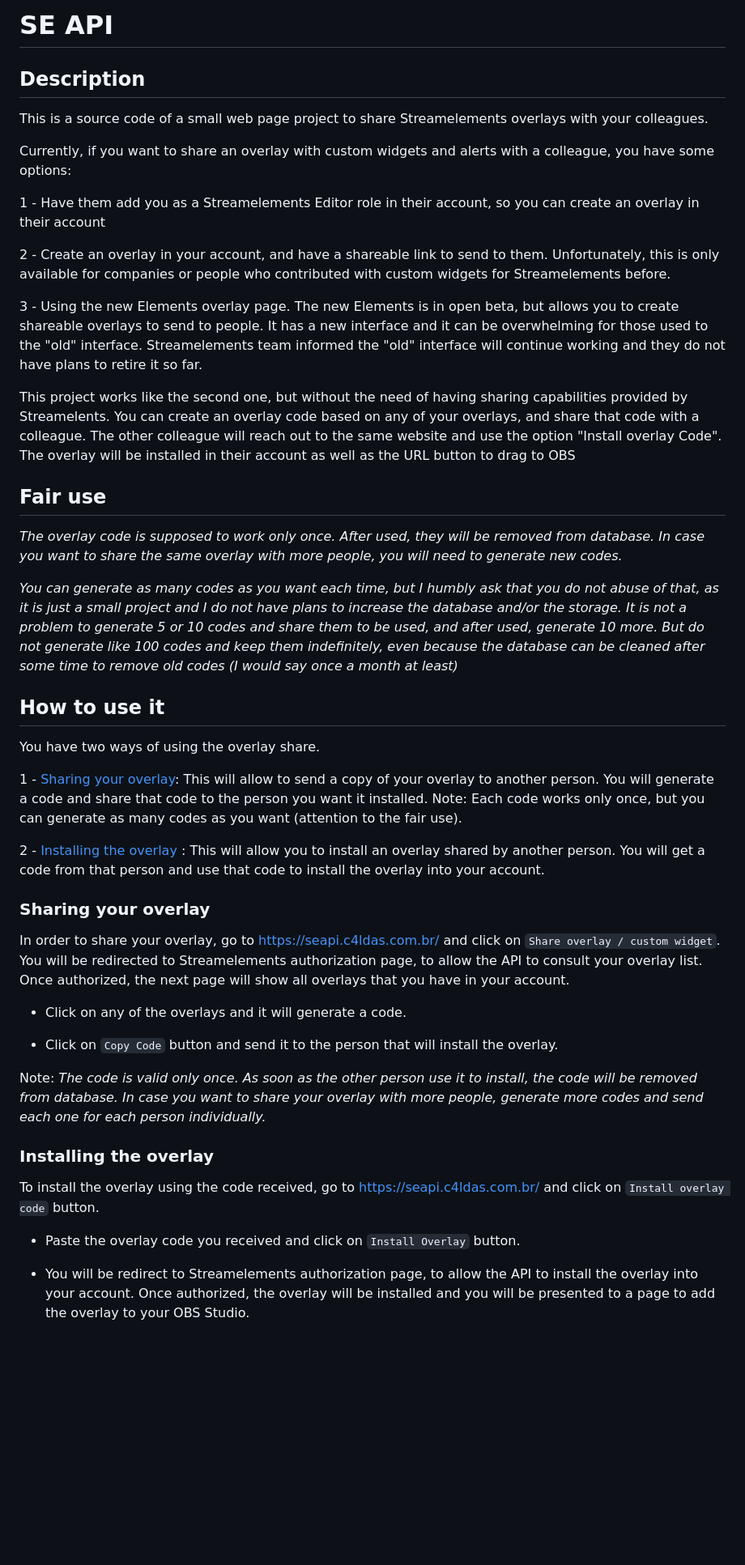
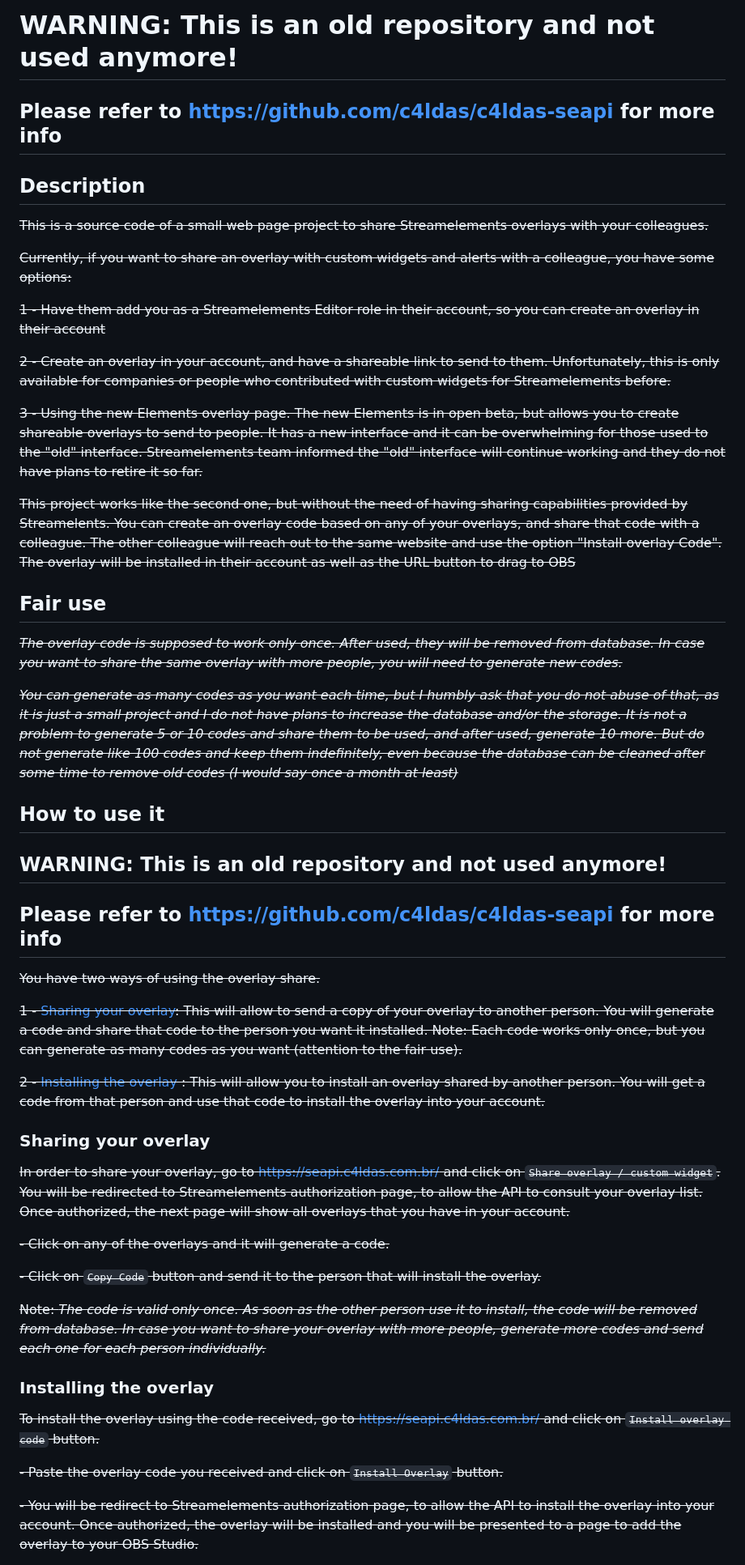
Before and after one commit to c4ldas/seapi, a Markdown page: README.md, the part around one of its changes. Shown at 81% size. Drawn GitHub-style; blank space fills up the shorter version.

```diff
--- a/README.md
+++ b/README.md
@@ -1,47 +1,50 @@
-# SE API
+# WARNING: This is an old repository and not used anymore!
+## Please refer to https://github.com/c4ldas/c4ldas-seapi for more info
 
 ## Description
-This is a source code of a small web page project to share Streamelements overlays with your colleagues.
+~~This is a source code of a small web page project to share Streamelements overlays with your colleagues.~~
 
-Currently, if you want to share an overlay with custom widgets and alerts with a colleague, you have some options:
+~~Currently, if you want to share an overlay with custom widgets and alerts with a colleague, you have some options:~~
 
-1 - Have them add you as a Streamelements Editor role in their account, so you can create an overlay in their account
+~~1 - Have them add you as a Streamelements Editor role in their account, so you can create an overlay in their account~~
 
-2 - Create an overlay in your account, and have a shareable link to send to them. Unfortunately, this is only available for companies or people who contributed with custom widgets for Streamelements before.
+~~2 - Create an overlay in your account, and have a shareable link to send to them. Unfortunately, this is only available for companies or people who contributed with custom widgets for Streamelements before.~~
 
-3 - Using the new Elements overlay page. The new Elements is in open beta, but allows you to create shareable overlays to send to people. It has a new interface and it can be overwhelming for those used to the "old" interface. Streamelements team informed the "old" interface will continue working and they do not have plans to retire it so far.
+~~3 - Using the new Elements overlay page. The new Elements is in open beta, but allows you to create shareable overlays to send to people. It has a new interface and it can be overwhelming for those used to the "old" interface. Streamelements team informed the "old" interface will continue working and they do not have plans to retire it so far.~~
 
-This project works like the second one, but without the need of having sharing capabilities provided by Streamelents. You can create an overlay code based on any of your overlays, and share that code with a colleague. The other colleague will reach out to the same website and use the option "Install overlay Code". The overlay will be installed in their account as well as the URL button to drag to OBS
+~~This project works like the second one, but without the need of having sharing capabilities provided by Streamelents. You can create an overlay code based on any of your overlays, and share that code with a colleague. The other colleague will reach out to the same website and use the option "Install overlay Code". The overlay will be installed in their account as well as the URL button to drag to OBS~~
 
 ## Fair use
 
-_The overlay code is supposed to work only once. After used, they will be removed from database. In case you want to share the same overlay with more people, you will need to generate new codes._
+~~_The overlay code is supposed to work only once. After used, they will be removed from database. In case you want to share the same overlay with more people, you will need to generate new codes._~~
 
-_You can generate as many codes as you want each time, but I humbly ask that you do not abuse of that, as it is just a small project and I do not have plans to increase the database and/or the storage. It is not a problem to generate 5 or 10 codes and share them to be used, and after used, generate 10 more. But do not generate like 100 codes and keep them indefinitely, even because the database can be cleaned after some time to remove old codes (I would say once a month at least)_
+~~_You can generate as many codes as you want each time, but I humbly ask that you do not abuse of that, as it is just a small project and I do not have plans to increase the database and/or the storage. It is not a problem to generate 5 or 10 codes and share them to be used, and after used, generate 10 more. But do not generate like 100 codes and keep them indefinitely, even because the database can be cleaned after some time to remove old codes (I would say once a month at least)_~~
 
 ## How to use it
+## WARNING: This is an old repository and not used anymore!
+## Please refer to https://github.com/c4ldas/c4ldas-seapi for more info
 
-You have two ways of using the overlay share.
+~~You have two ways of using the overlay share.~~
 
-1 - [Sharing your overlay](README.md#sharing-your-overlay): This will allow to send a copy of your overlay to another person. You will generate a code and share that code to the person you want it installed. Note: Each code works only once, but you can generate as many codes as you want (attention to the fair use).
+~~1 - [Sharing your overlay](README.md#sharing-your-overlay): This will allow to send a copy of your overlay to another person. You will generate a code and share that code to the person you want it installed. Note: Each code works only once, but you can generate as many codes as you want (attention to the fair use).~~
 
-2 - [Installing the overlay ](README.md#installing-the-overlay): This will allow you to install an overlay shared by another person. You will get a code from that person and use that code to install the overlay into your account.
+~~2 - [Installing the overlay ](README.md#installing-the-overlay): This will allow you to install an overlay shared by another person. You will get a code from that person and use that code to install the overlay into your account.~~
 
 ### Sharing your overlay
 
-In order to share your overlay, go to https://seapi.c4ldas.com.br/ and click on `Share overlay / custom widget`. You will be redirected to Streamelements authorization page, to allow the API to consult your overlay list. Once authorized, the next page will show all overlays that you have in your account.
+~~In order to share your overlay, go to https://seapi.c4ldas.com.br/ and click on `Share overlay / custom widget`. You will be redirected to Streamelements authorization page, to allow the API to consult your overlay list. Once authorized, the next page will show all overlays that you have in your account.~~
 
-- Click on any of the overlays and it will generate a code.
+~~- Click on any of the overlays and it will generate a code.~~
 
-- Click on `Copy Code` button and send it to the person that will install the overlay.
+~~- Click on `Copy Code` button and send it to the person that will install the overlay.~~
 
-Note: _The code is valid only once. As soon as the other person use it to install, the code will be removed from database. In case you want to share your overlay with more people, generate more codes and send each one for each person individually._
+~~Note: _The code is valid only once. As soon as the other person use it to install, the code will be removed from database. In case you want to share your overlay with more people, generate more codes and send each one for each person individually._~~
 
 ### Installing the overlay
 
-To install the overlay using the code received, go to https://seapi.c4ldas.com.br/ and click on `Install overlay code` button.
+~~To install the overlay using the code received, go to https://seapi.c4ldas.com.br/ and click on `Install overlay code` button.~~
 
-- Paste the overlay code you received and click on `Install Overlay` button.
+~~- Paste the overlay code you received and click on `Install Overlay` button.~~
 
-- You will be redirect to Streamelements authorization page, to allow the API to install the overlay into your account. Once authorized, the overlay will be installed and you will be presented to a page to add the overlay to your OBS Studio.
+~~- You will be redirect to Streamelements authorization page, to allow the API to install the overlay into your account. Once authorized, the overlay will be installed and you will be presented to a page to add the overlay to your OBS Studio.~~
 
```
Also changed, not shown: other parts of README.md (+3 -3 lines).
